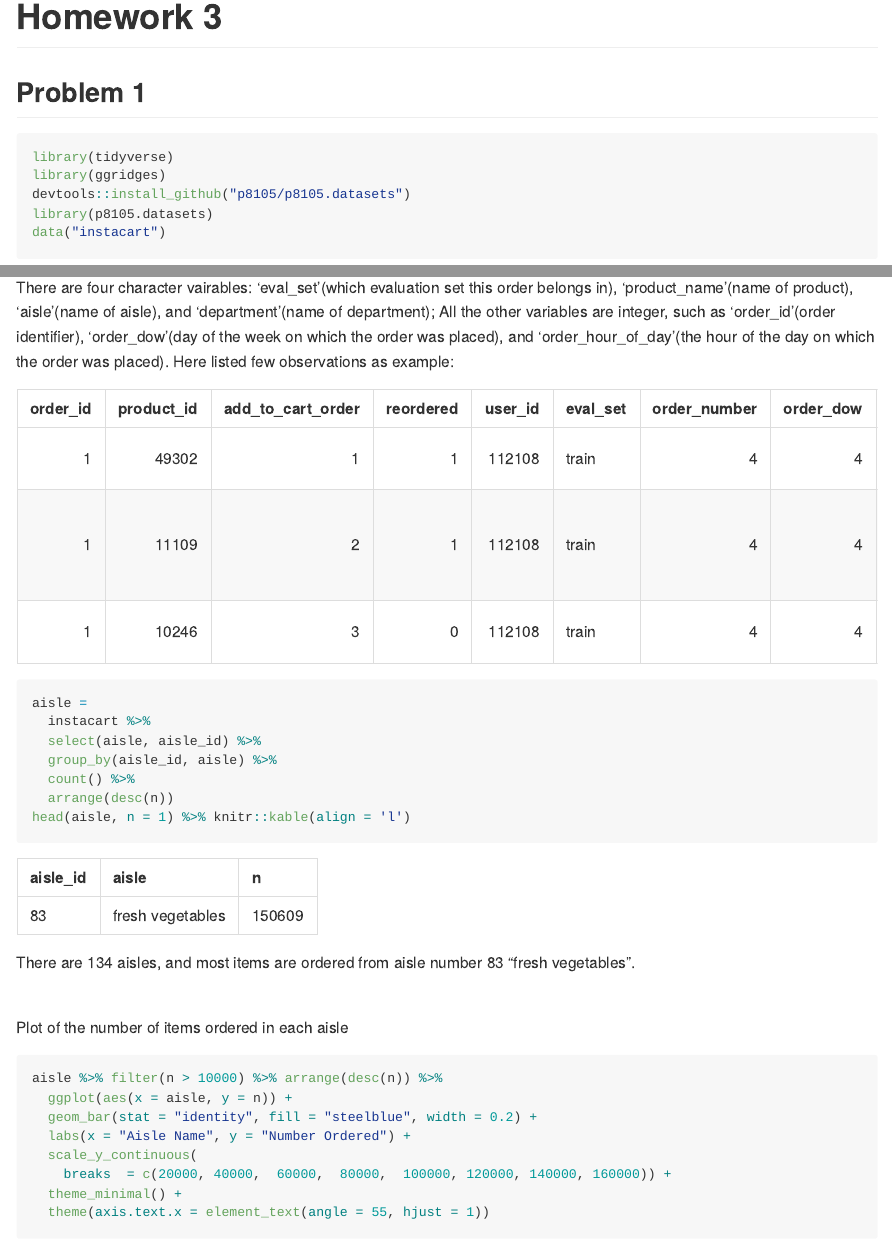
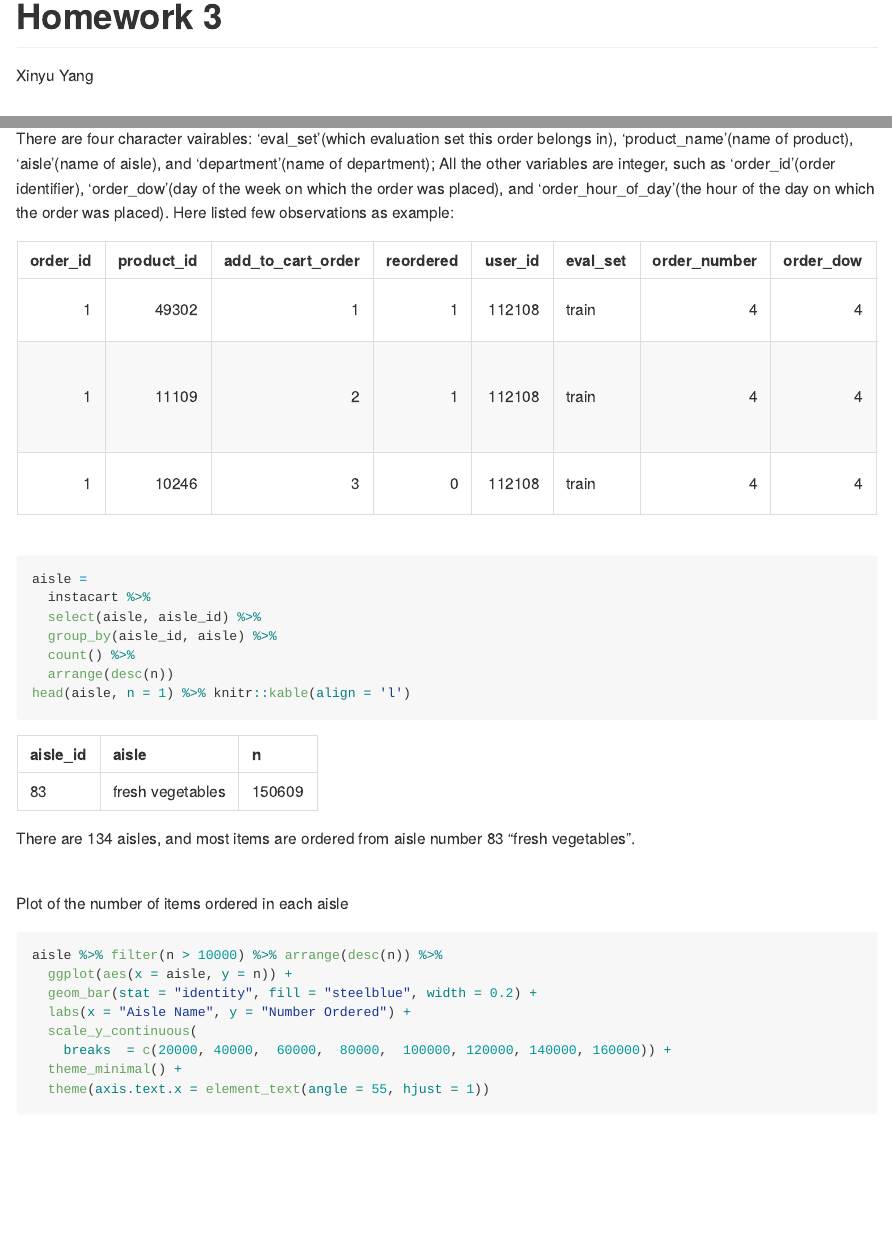
Before and after one commit to Xinyu-y/p8105_hw3_xy2396, an R Markdown document (p8105_hw3_xy2396.Rmd): the page in a window 1100 px wide, from its top, and a second part further down, joined at a grey line. The pictures show the output file p8105_hw3_xy2396.md that the author committed with the source, drawn offline in the style of GitHub; long lines of code are wrapped.

Commit message:
Few edits to overall format

````diff
--- a/p8105_hw3_xy2396.Rmd
+++ b/p8105_hw3_xy2396.Rmd
@@ -1,5 +1,6 @@
 ---
 title: "Homework 3"
+author: "Xinyu Yang"
 output: github_document
 ---
 
@@ -25,6 +26,8 @@ Here listed few observations as example:
 ```{r echo=FALSE}
 head(instacart, n = 3) %>% knitr::kable()
 ```
+
+<br>
 
 ```{r}
 aisle =
````
Also changed, not shown: p8105_hw3_xy2396.md, p8105_hw3_xy2396.Rmd (2 more changed lines).
